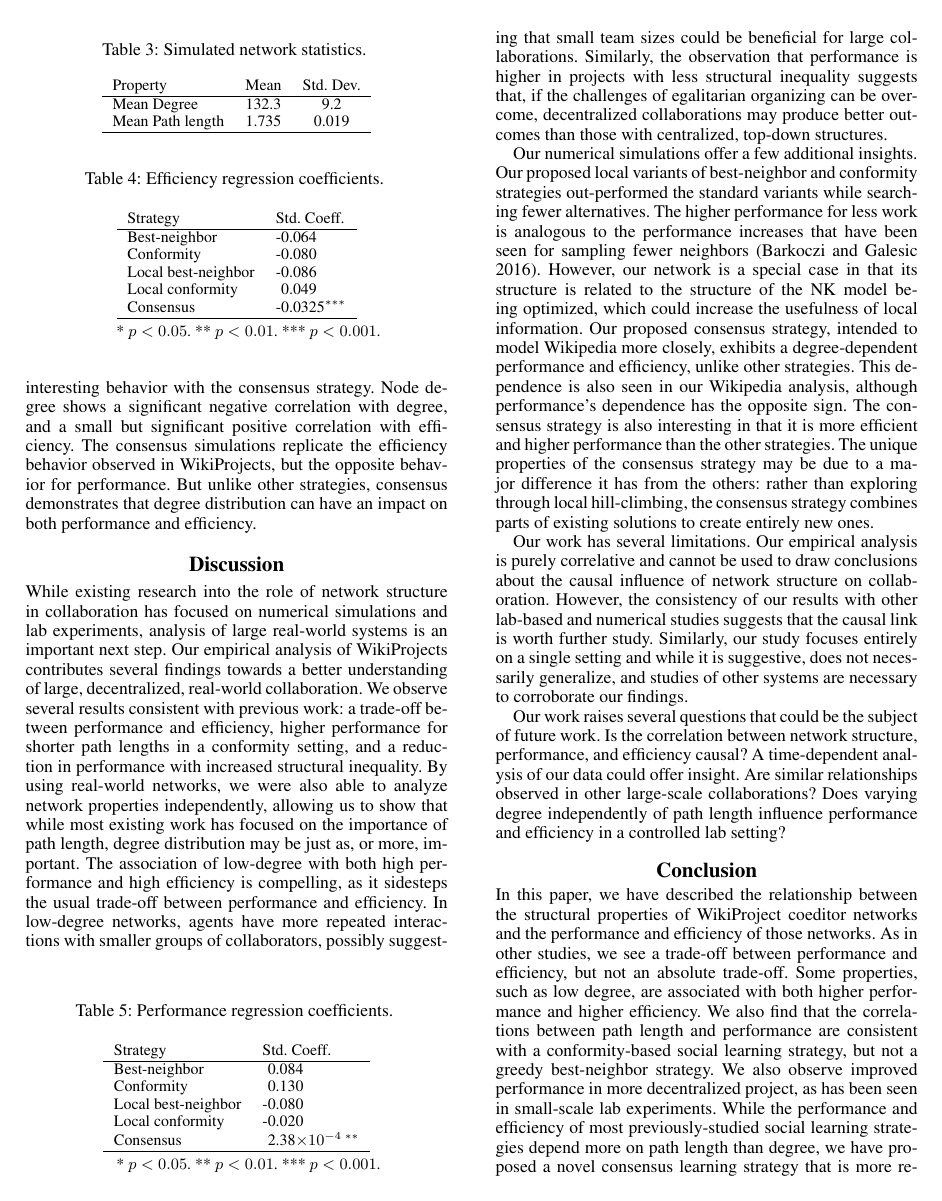
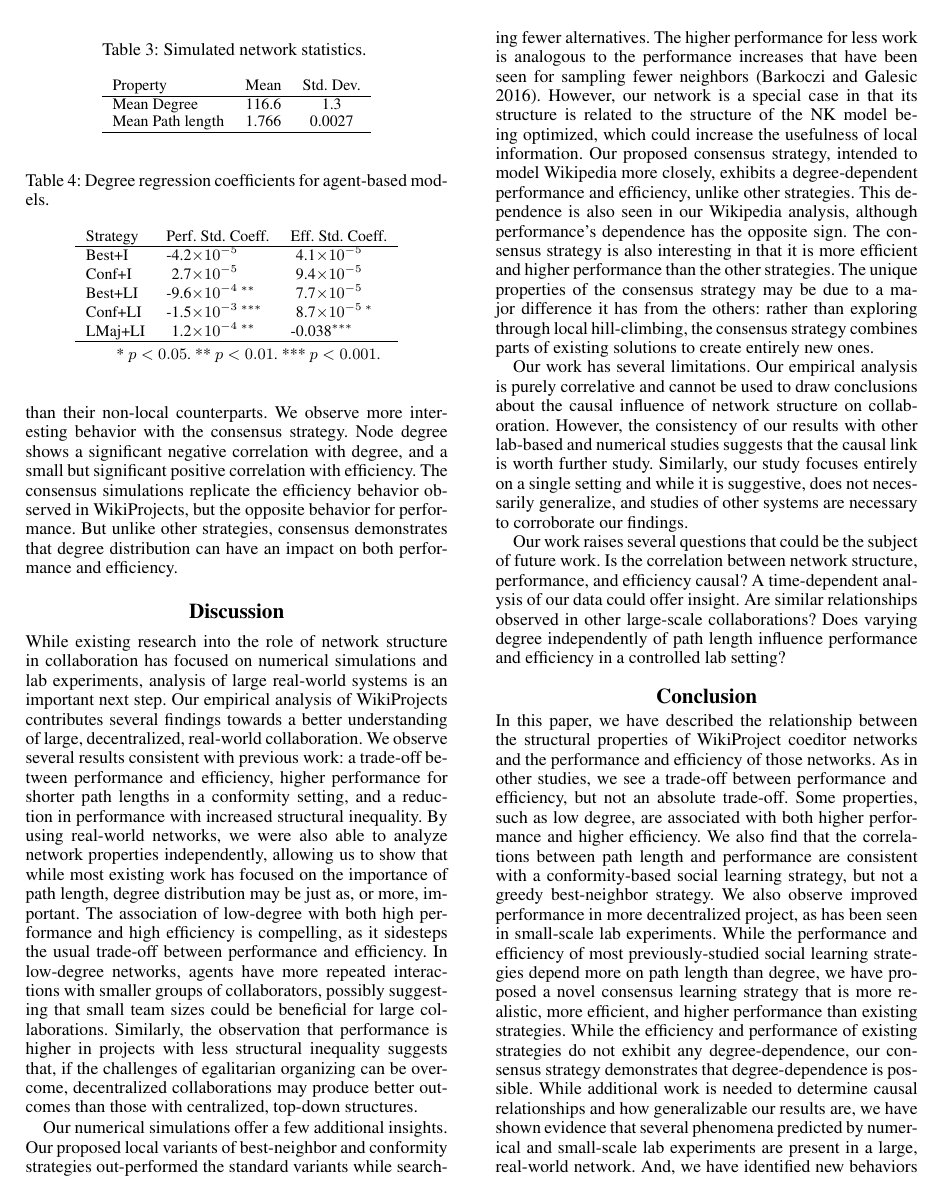
Before and after one commit to elplatt/Paper-WP-Eff-Perf, a LaTeX paper (icwsm.tex, which reads paper-content.tex): page 10 of 11. Compiled offline with pdfLaTeX.

Commit message:
Update tables for nk.

```diff
--- a/paper-content.tex
+++ b/paper-content.tex
@@ -821,8 +821,8 @@ Simulated network statistics.
 \begin{tabular}{lcc}
 Property          & Mean  & Std. Dev. \\
 \hline
-Mean Degree       & 132.3 & 9.2 \\
-Mean Path length  & 1.735 & 0.019 \\
+Mean Degree       & 116.6 & 1.3 \\
+Mean Path length  & 1.766 & 0.0027 \\
 \hline
 \end{tabular}
 \end{table}
@@ -844,42 +845,19 @@ with its performance increasing with higher rewiring.
 \begin{table}
 \small
 \caption{
-Efficiency regression coefficients.
-\label{tab:sim-eff}
-}
-\centering
-\bigskip
-\begin{tabular}{llc}
-Strategy & Std. Coeff. \\
-\hline
-Best-neighbor       & -0.064 \\
-Conformity          & -0.080 \\
-Local best-neighbor & -0.086 \\
-Local conformity    & \+0.049 \\
-Consensus           & -0.0325$^{***}$ \\
-\hline
-\end{tabular}
-\begin{tablenotes}
-\item \centering * $p < 0.05$. ** $p < 0.01$. *** $p < 0.001$.
-\end{tablenotes}
-\end{table}
-
-\begin{table}
-\small
-\caption{
-Performance regression coefficients.
+Degree regression coefficients for agent-based models.
 \label{tab:sim-perf}
 }
 \centering
 \bigskip
-\begin{tabular}{llc}
-Strategy & Std. Coeff. \\
+\begin{tabular}{lll}
+Strategy & Perf. Std. Coeff. & Eff. Std. Coeff.\\
 \hline
-Best-neighbor       & \+0.084 \\
-Conformity          & \+0.130 \\
-Local best-neighbor & -0.080 \\
-Local conformity    & -0.020 \\
-Consensus           & \+2.38$\times{10^{-4\;**}}$ \\
+Best+I  & -4.2$\times{10^{-5}}$ & \+4.1$\times{10^{-5}}$ \\
+Conf+I  & \+2.7$\times{10^{-5}}$ & \+9.4$\times{10^{-5}}$ \\
+Best+LI & -9.6$\times{10^{-4\;**}}$ & \+7.7$\times{10^{-5}}$ \\
+Conf+LI & -1.5$\times{10^{-3\;***}}$ & \+8.7$\times{10^{-5\;*}}$ \\
+LMaj+LI & \+1.2$\times{10^{-4\;**}}$ & -0.038$^{***}$ \\
 \hline
 \end{tabular}
 \begin{tablenotes}
```
Also changed, not shown: fig-deg-eff.pdf, fig-deg-perf.pdf, paper-content.tex (25 more changed lines).
